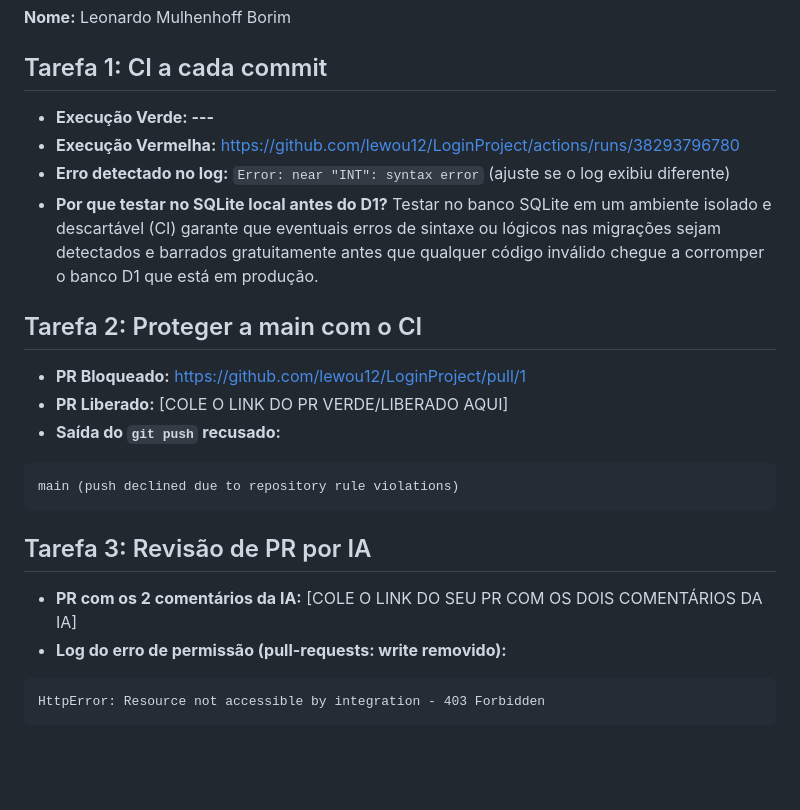
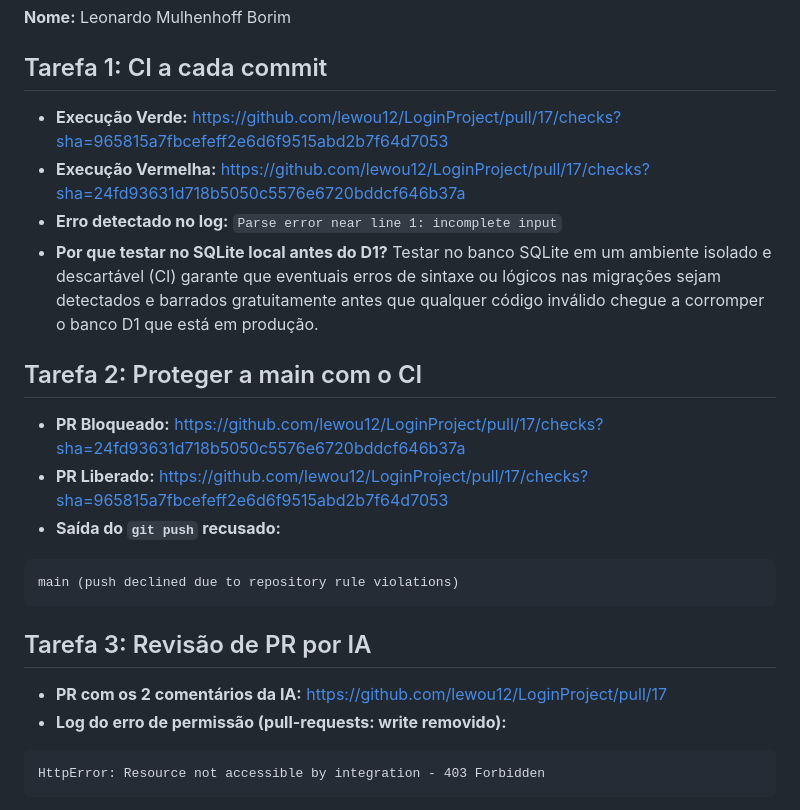
Before and after one commit to lewou12/LoginProject, a Markdown page: AVALIACAO.md, the part around the change. Drawn GitHub-style; blank space fills up the shorter version.

Commit message:
Update evaluation document with CI task details

````diff
--- a/AVALIACAO.md
+++ b/AVALIACAO.md
@@ -2,21 +2,21 @@
 **Nome:** Leonardo Mulhenhoff Borim
 
 ## Tarefa 1: CI a cada commit
-- **Execução Verde: ---**
-- **Execução Vermelha:** https://github.com/lewou12/LoginProject/actions/runs/38293796780
-- **Erro detectado no log:** `Error: near "INT": syntax error` (ajuste se o log exibiu diferente)
+- **Execução Verde:** https://github.com/lewou12/LoginProject/pull/17/checks?sha=965815a7fbcefeff2e6d6f9515abd2b7f64d7053
+- **Execução Vermelha:** https://github.com/lewou12/LoginProject/pull/17/checks?sha=24fd93631d718b5050c5576e6720bddcf646b37a
+- **Erro detectado no log:** `Parse error near line 1: incomplete input`
 - **Por que testar no SQLite local antes do D1?** Testar no banco SQLite em um ambiente isolado e descartável (CI) garante que eventuais erros de sintaxe ou lógicos nas migrações sejam detectados e barrados gratuitamente antes que qualquer código inválido chegue a corromper o banco D1 que está em produção.
 
 ## Tarefa 2: Proteger a main com o CI
-- **PR Bloqueado:** https://github.com/lewou12/LoginProject/pull/1
-- **PR Liberado:** [COLE O LINK DO PR VERDE/LIBERADO AQUI]
+- **PR Bloqueado:** https://github.com/lewou12/LoginProject/pull/17/checks?sha=24fd93631d718b5050c5576e6720bddcf646b37a
+- **PR Liberado:** https://github.com/lewou12/LoginProject/pull/17/checks?sha=965815a7fbcefeff2e6d6f9515abd2b7f64d7053
 - **Saída do `git push` recusado:**
 ```text
 main (push declined due to repository rule violations)
 ```
 
 ## Tarefa 3: Revisão de PR por IA
-- **PR com os 2 comentários da IA:** [COLE O LINK DO SEU PR COM OS DOIS COMENTÁRIOS DA IA]
+- **PR com os 2 comentários da IA:** https://github.com/lewou12/LoginProject/pull/17
 - **Log do erro de permissão (pull-requests: write removido):**
 ```text
 HttpError: Resource not accessible by integration - 403 Forbidden
````
